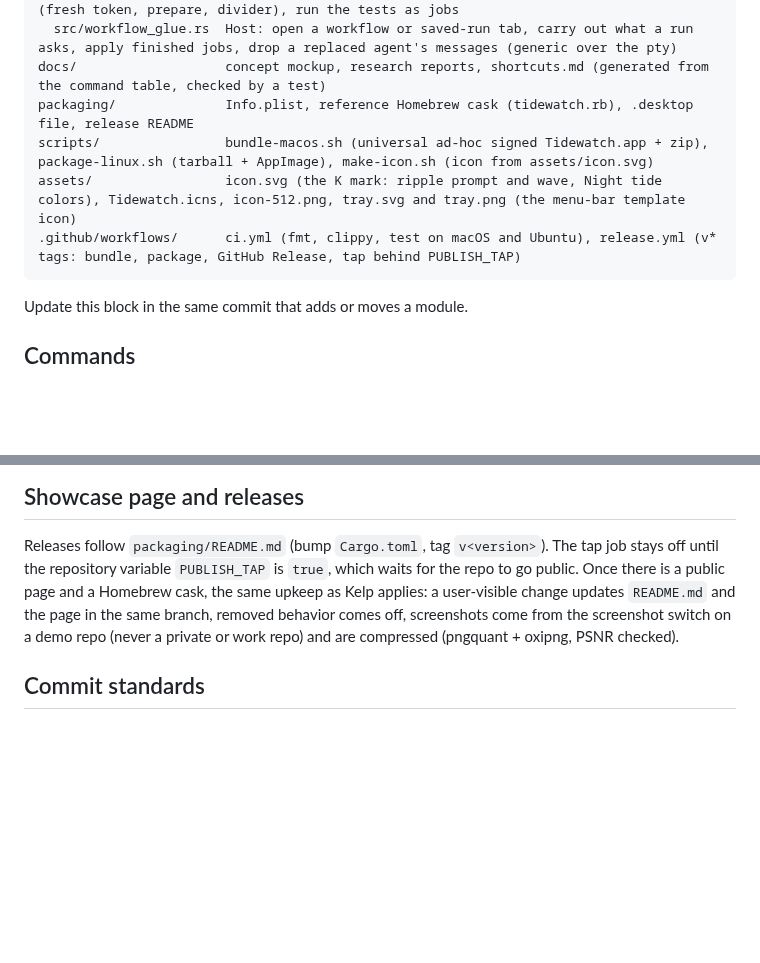
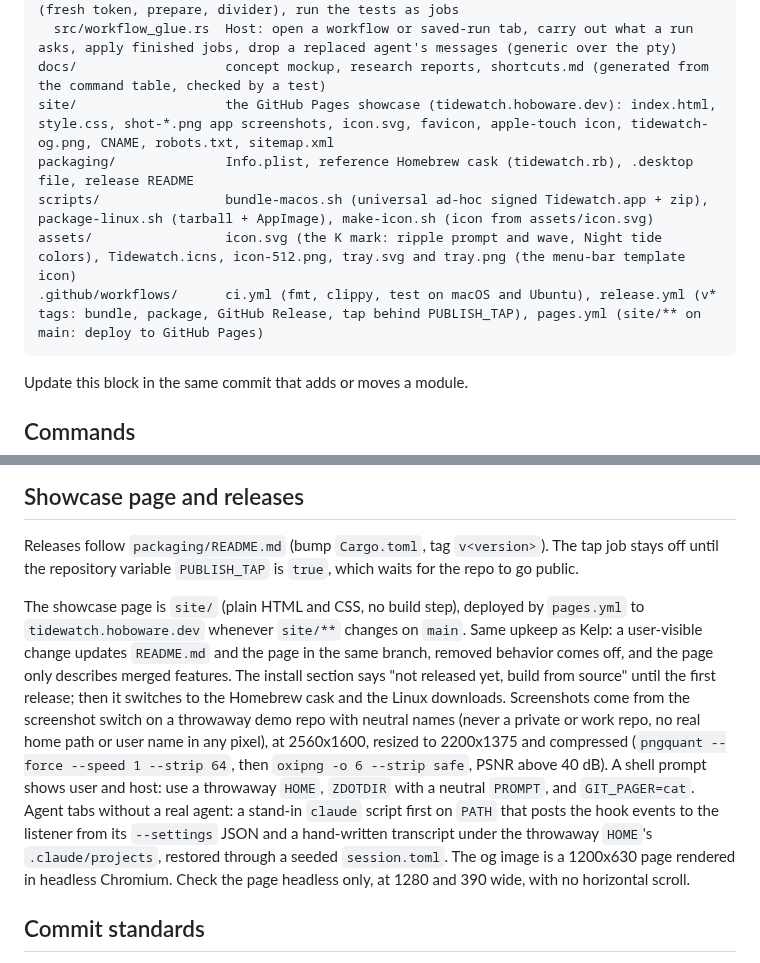
Before and after one commit to Hobo-Ware/tidewatch, a Markdown page: .agents/rules/project.md, 2 parts joined by grey strips. Drawn GitHub-style; blank space fills up the shorter version.

Commit message:
docs: site layout and showcase upkeep in the project rules

````diff
--- a/.agents/rules/project.md
+++ b/.agents/rules/project.md
@@ -195,10 +195,11 @@ crates/tidewatch/       the egui app
   src/workflow_jobs.rs  open (worktree, base, test command and timeout), launch a stage (fresh token, prepare, divider), run the tests as jobs
   src/workflow_glue.rs  Host: open a workflow or saved-run tab, carry out what a run asks, apply finished jobs, drop a replaced agent's messages (generic over the pty)
 docs/                   concept mockup, research reports, shortcuts.md (generated from the command table, checked by a test)
+site/                   the GitHub Pages showcase (tidewatch.hoboware.dev): index.html, style.css, shot-*.png app screenshots, icon.svg, favicon, apple-touch icon, tidewatch-og.png, CNAME, robots.txt, sitemap.xml
 packaging/              Info.plist, reference Homebrew cask (tidewatch.rb), .desktop file, release README
 scripts/                bundle-macos.sh (universal ad-hoc signed Tidewatch.app + zip), package-linux.sh (tarball + AppImage), make-icon.sh (icon from assets/icon.svg)
 assets/                 icon.svg (the K mark: ripple prompt and wave, Night tide colors), Tidewatch.icns, icon-512.png, tray.svg and tray.png (the menu-bar template icon)
-.github/workflows/      ci.yml (fmt, clippy, test on macOS and Ubuntu), release.yml (v* tags: bundle, package, GitHub Release, tap behind PUBLISH_TAP)
+.github/workflows/      ci.yml (fmt, clippy, test on macOS and Ubuntu), release.yml (v* tags: bundle, package, GitHub Release, tap behind PUBLISH_TAP), pages.yml (site/** on main: deploy to GitHub Pages)
 ```
 
 Update this block in the same commit that adds or moves a module.
@@ -270,10 +271,20 @@ Check the real exit code of a build (`cargo build 2>build.log; echo $?`), never
 ## Showcase page and releases
 
 Releases follow `packaging/README.md` (bump `Cargo.toml`, tag `v<version>`). The tap job stays off until the
-repository variable `PUBLISH_TAP` is `true`, which waits for the repo to go public. Once there is a public page
-and a Homebrew cask, the same upkeep as Kelp applies: a user-visible change updates `README.md` and the page in the same branch, removed
-behavior comes off, screenshots come from the screenshot switch on a demo repo (never a
-private or work repo) and are compressed (pngquant + oxipng, PSNR checked).
+repository variable `PUBLISH_TAP` is `true`, which waits for the repo to go public.
+
+The showcase page is `site/` (plain HTML and CSS, no build step), deployed by `pages.yml` to `tidewatch.hoboware.dev`
+whenever `site/**` changes on `main`. Same upkeep as Kelp: a user-visible change updates `README.md` and the page in the
+same branch, removed behavior comes off, and the page only describes merged features. The install section says
+"not released yet, build from source" until the first release; then it switches to the Homebrew cask and the Linux
+downloads. Screenshots come from the screenshot switch on a throwaway demo repo with neutral names (never a private
+or work repo, no real home path or user name in any pixel), at 2560x1600, resized to 2200x1375 and compressed
+(`pngquant --force --speed 1 --strip 64`, then `oxipng -o 6 --strip safe`, PSNR above 40 dB). A shell prompt shows
+user and host: use a throwaway `HOME`, `ZDOTDIR` with a neutral `PROMPT`, and `GIT_PAGER=cat`. Agent tabs without a
+real agent: a stand-in `claude` script first on `PATH` that posts the hook events to the listener from its
+`--settings` JSON and a hand-written transcript under the throwaway `HOME`'s `.claude/projects`, restored through a
+seeded `session.toml`. The og image is a 1200x630 page rendered in headless Chromium. Check the page headless only, at
+1280 and 390 wide, with no horizontal scroll.
 
 ## Commit standards
 
````
